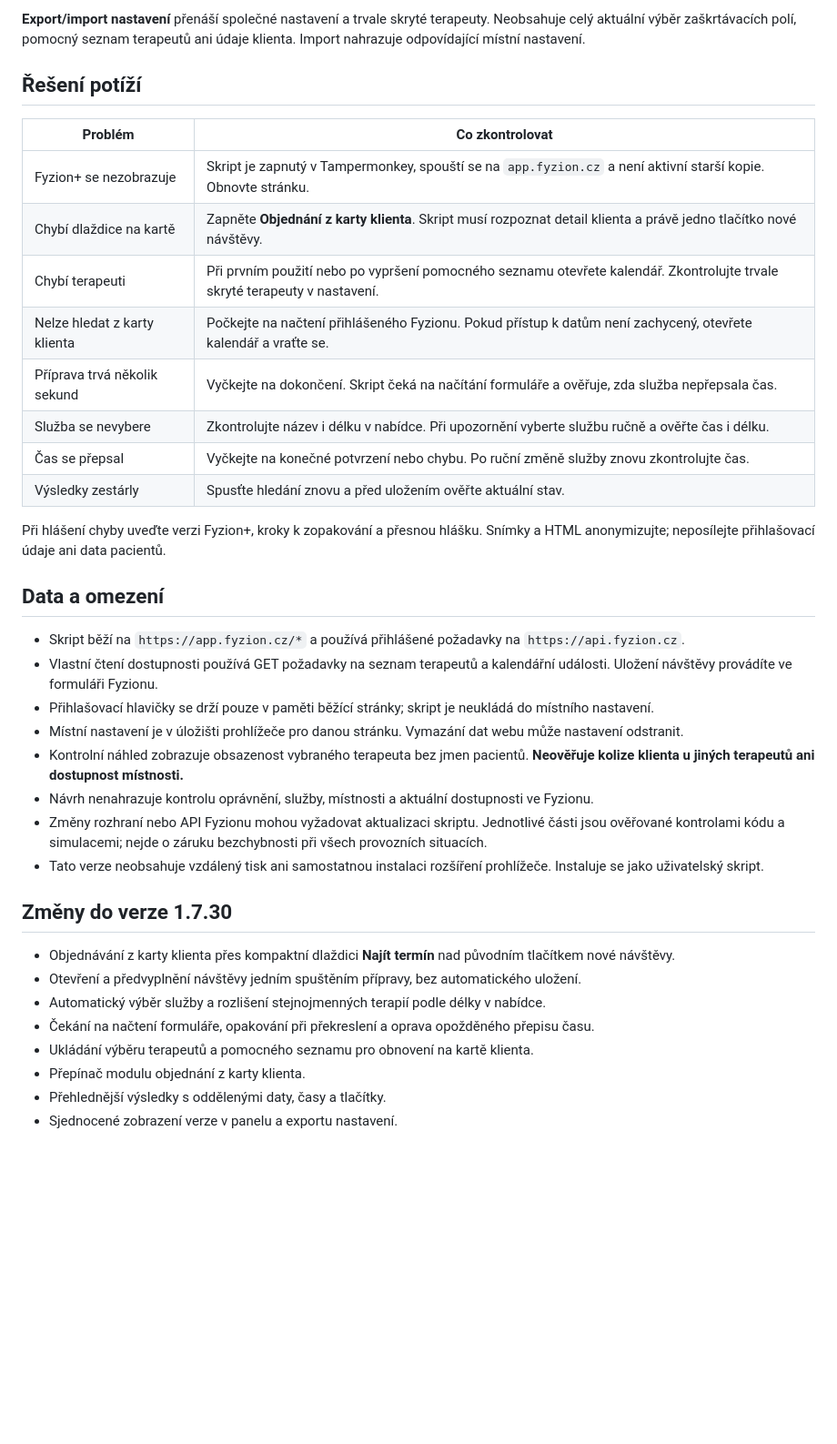
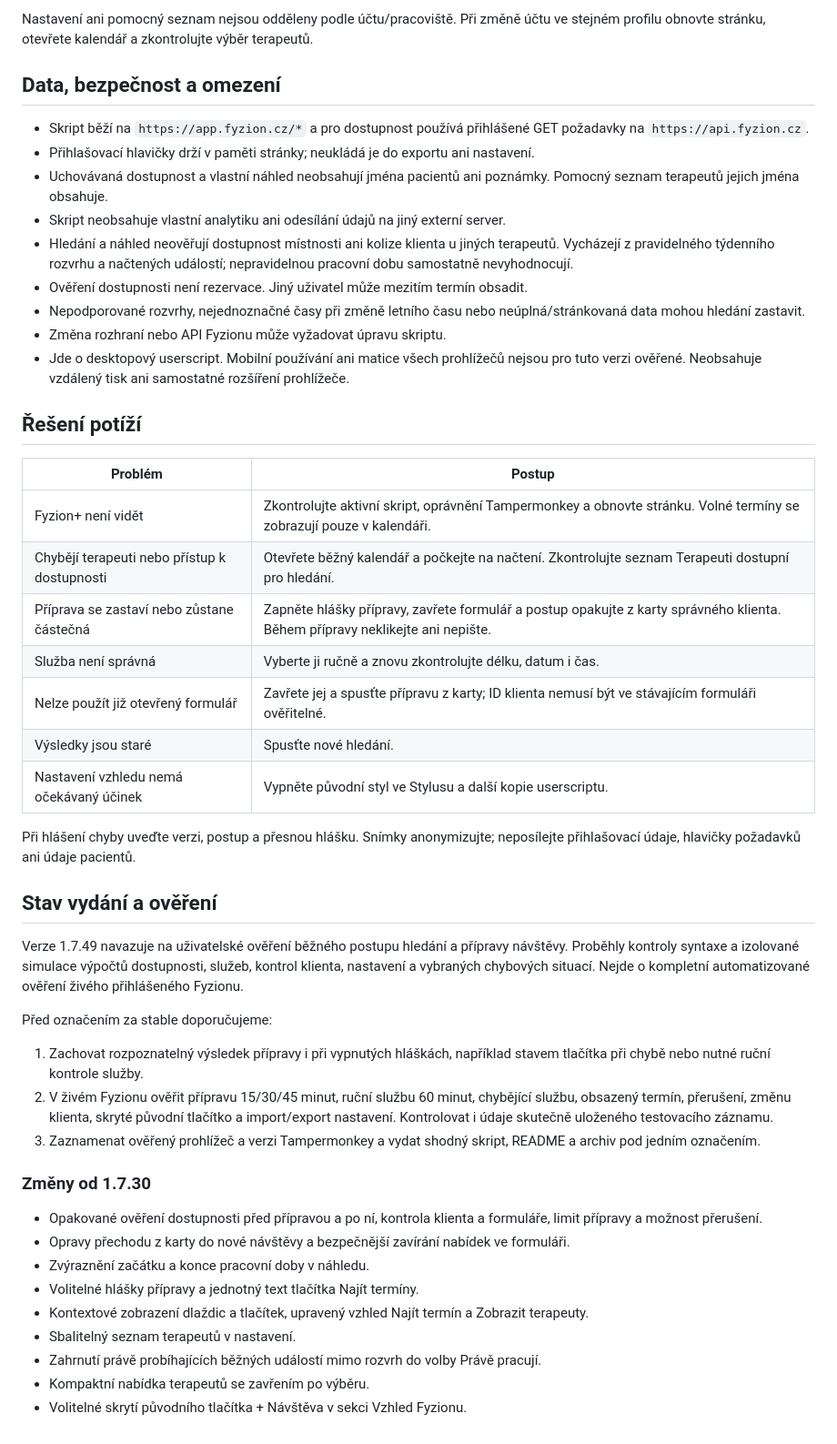
Before and after one commit to bruhaedwin/Fyzion_upravy, a Markdown page: README.md, the part around one of its changes. Shown at 91% size. GitHub-like rendering; blank space fills up the shorter version.

```diff
--- a/README.md
+++ b/README.md
@@ -117,39 +112,50 @@ Možnosti pacienta se po obnovení stránky vymažou. Dostupnost termínů se p
 
-**Export/import nastavení** přenáší společné nastavení a trvale skryté terapeuty. Neobsahuje celý aktuální výběr zaškrtávacích polí, pomocný seznam terapeutů ani údaje klienta. Import nahrazuje odpovídající místní nastavení.
+Nastavení ani pomocný seznam nejsou odděleny podle účtu/pracoviště. Při změně účtu ve stejném profilu obnovte stránku, otevřete kalendář a zkontrolujte výběr terapeutů.
+
+## Data, bezpečnost a omezení
+
+- Skript běží na `https://app.fyzion.cz/*` a pro dostupnost používá přihlášené GET požadavky na `https://api.fyzion.cz`.
+- Přihlašovací hlavičky drží v paměti stránky; neukládá je do exportu ani nastavení.
+- Uchovávaná dostupnost a vlastní náhled neobsahují jména pacientů ani poznámky. Pomocný seznam terapeutů jejich jména obsahuje.
+- Skript neobsahuje vlastní analytiku ani odesílání údajů na jiný externí server.
+- Hledání a náhled neověřují dostupnost místnosti ani kolize klienta u jiných terapeutů. Vycházejí z pravidelného týdenního rozvrhu a načtených událostí; nepravidelnou pracovní dobu samostatně nevyhodnocují.
+- Ověření dostupnosti není rezervace. Jiný uživatel může mezitím termín obsadit.
+- Nepodporované rozvrhy, nejednoznačné časy při změně letního času nebo neúplná/stránkovaná data mohou hledání zastavit.
+- Změna rozhraní nebo API Fyzionu může vyžadovat úpravu skriptu.
+- Jde o desktopový userscript. Mobilní používání ani matice všech prohlížečů nejsou pro tuto verzi ověřené. Neobsahuje vzdálený tisk ani samostatné rozšíření prohlížeče.
 
 ## Řešení potíží
 
-| Problém | Co zkontrolovat |
+| Problém | Postup |
 | --- | --- |
-| Fyzion+ se nezobrazuje | Skript je zapnutý v Tampermonkey, spouští se na `app.fyzion.cz` a není aktivní starší kopie. Obnovte stránku. |
-| Chybí dlaždice na kartě | Zapněte **Objednání z karty klienta**. Skript musí rozpoznat detail klienta a právě jedno tlačítko nové návštěvy. |
-| Chybí terapeuti | Při prvním použití nebo po vypršení pomocného seznamu otevřete kalendář. Zkontrolujte trvale skryté terapeuty v nastavení. |
-| Nelze hledat z karty klienta | Počkejte na načtení přihlášeného Fyzionu. Pokud přístup k datům není zachycený, otevřete kalendář a vraťte se. |
-| Příprava trvá několik sekund | Vyčkejte na dokončení. Skript čeká na načítání formuláře a ověřuje, zda služba nepřepsala čas. |
-| Služba se nevybere | Zkontrolujte název i délku v nabídce. Při upozornění vyberte službu ručně a ověřte čas i délku. |
-| Čas se přepsal | Vyčkejte na konečné potvrzení nebo chybu. Po ruční změně služby znovu zkontrolujte čas. |
-| Výsledky zestárly | Spusťte hledání znovu a před uložením ověřte aktuální stav. |
+| Fyzion+ není vidět | Zkontrolujte aktivní skript, oprávnění Tampermonkey a obnovte stránku. Volné termíny se zobrazují pouze v kalendáři. |
+| Chybějí terapeuti nebo přístup k dostupnosti | Otevřete běžný kalendář a počkejte na načtení. Zkontrolujte seznam Terapeuti dostupní pro hledání. |
+| Příprava se zastaví nebo zůstane částečná | Zapněte hlášky přípravy, zavřete formulář a postup opakujte z karty správného klienta. Během přípravy neklikejte ani nepište. |
+| Služba není správná | Vyberte ji ručně a znovu zkontrolujte délku, datum i čas. |
+| Nelze použít již otevřený formulář | Zavřete jej a spusťte přípravu z karty; ID klienta nemusí být ve stávajícím formuláři ověřitelné. |
+| Výsledky jsou staré | Spusťte nové hledání. |
+| Nastavení vzhledu nemá očekávaný účinek | Vypněte původní styl ve Stylusu a další kopie userscriptu. |
 
-Při hlášení chyby uveďte verzi Fyzion+, kroky k zopakování a přesnou hlášku. Snímky a HTML anonymizujte; neposílejte přihlašovací údaje ani data pacientů.
+Při hlášení chyby uveďte verzi, postup a přesnou hlášku. Snímky anonymizujte; neposílejte přihlašovací údaje, hlavičky požadavků ani údaje pacientů.
 
-## Data a omezení
+## Stav vydání a ověření
 
-- Skript běží na `https://app.fyzion.cz/*` a používá přihlášené požadavky na `https://api.fyzion.cz`.
-- Vlastní čtení dostupnosti používá GET požadavky na seznam terapeutů a kalendářní události. Uložení návštěvy provádíte ve formuláři Fyzionu.
-- Přihlašovací hlavičky se drží pouze v paměti běžící stránky; skript je neukládá do místního nastavení.
-- Místní nastavení je v úložišti prohlížeče pro danou stránku. Vymazání dat webu může nastavení odstranit.
-- Kontrolní náhled zobrazuje obsazenost vybraného terapeuta bez jmen pacientů. **Neověřuje kolize klienta u jiných terapeutů ani dostupnost místnosti.**
-- Návrh nenahrazuje kontrolu oprávnění, služby, místnosti a aktuální dostupnosti ve Fyzionu.
-- Změny rozhraní nebo API Fyzionu mohou vyžadovat aktualizaci skriptu. Jednotlivé části jsou ověřované kontrolami kódu a simulacemi; nejde o záruku bezchybnosti při všech provozních situacích.
-- Tato verze neobsahuje vzdálený tisk ani samostatnou instalaci rozšíření prohlížeče. Instaluje se jako uživatelský skript.
+Verze 1.7.49 navazuje na uživatelské ověření běžného postupu hledání a přípravy návštěvy. Proběhly kontroly syntaxe a izolované simulace výpočtů dostupnosti, služeb, kontrol klienta, nastavení a vybraných chybových situací. Nejde o kompletní automatizované ověření živého přihlášeného Fyzionu.
 
-## Změny do verze 1.7.30
+Před označením za stable doporučujeme:
 
-- Objednávání z karty klienta přes kompaktní dlaždici **Najít termín** nad původním tlačítkem nové návštěvy.
-- Otevření a předvyplnění návštěvy jedním spuštěním přípravy, bez automatického uložení.
-- Automatický výběr služby a rozlišení stejnojmenných terapií podle délky v nabídce.
-- Čekání na načtení formuláře, opakování při překreslení a oprava opožděného přepisu času.
-- Ukládání výběru terapeutů a pomocného seznamu pro obnovení na kartě klienta.
-- Přepínač modulu objednání z karty klienta.
-- Přehlednější výsledky s oddělenými daty, časy a tlačítky.
-- Sjednocené zobrazení verze v panelu a exportu nastavení.
+1. Zachovat rozpoznatelný výsledek přípravy i při vypnutých hláškách, například stavem tlačítka při chybě nebo nutné ruční kontrole služby.
+2. V živém Fyzionu ověřit přípravu 15/30/45 minut, ruční službu 60 minut, chybějící službu, obsazený termín, přerušení, změnu klienta, skryté původní tlačítko a import/export nastavení. Kontrolovat i údaje skutečně uloženého testovacího záznamu.
+3. Zaznamenat ověřený prohlížeč a verzi Tampermonkey a vydat shodný skript, README a archiv pod jedním označením.
+
+### Změny od 1.7.30
+
+- Opakované ověření dostupnosti před přípravou a po ní, kontrola klienta a formuláře, limit přípravy a možnost přerušení.
+- Opravy přechodu z karty do nové návštěvy a bezpečnější zavírání nabídek ve formuláři.
+- Zvýraznění začátku a konce pracovní doby v náhledu.
+- Volitelné hlášky přípravy a jednotný text tlačítka Najít termíny.
+- Kontextové zobrazení dlaždic a tlačítek, upravený vzhled Najít termín a Zobrazit terapeuty.
+- Sbalitelný seznam terapeutů v nastavení.
+- Zahrnutí právě probíhajících běžných událostí mimo rozvrh do volby Právě pracují.
+- Kompaktní nabídka terapeutů se zavřením po výběru.
+- Volitelné skrytí původního tlačítka + Návštěva v sekci Vzhled Fyzionu.
```
Also changed, not shown: other parts of README.md (+72 -77 lines).
